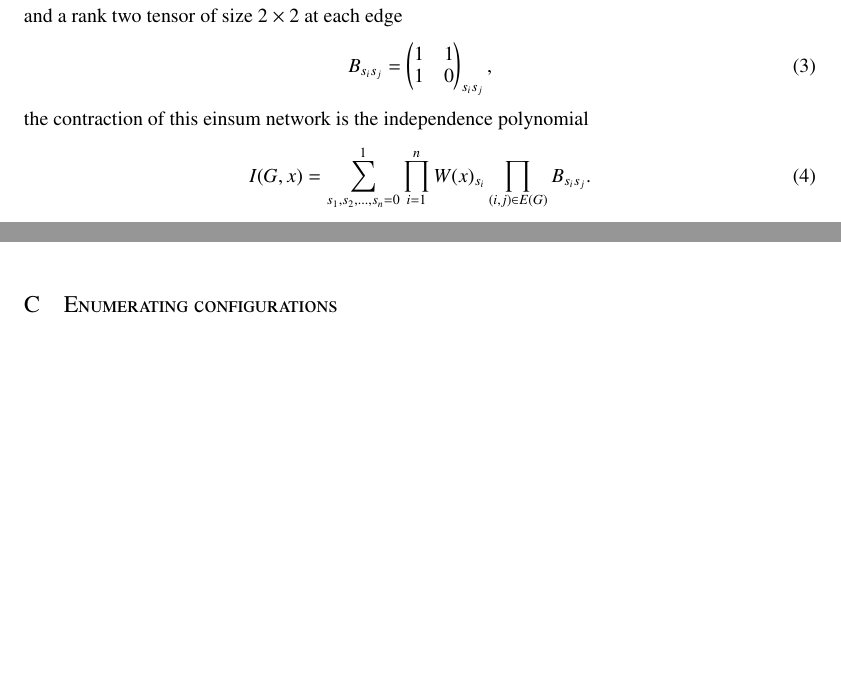
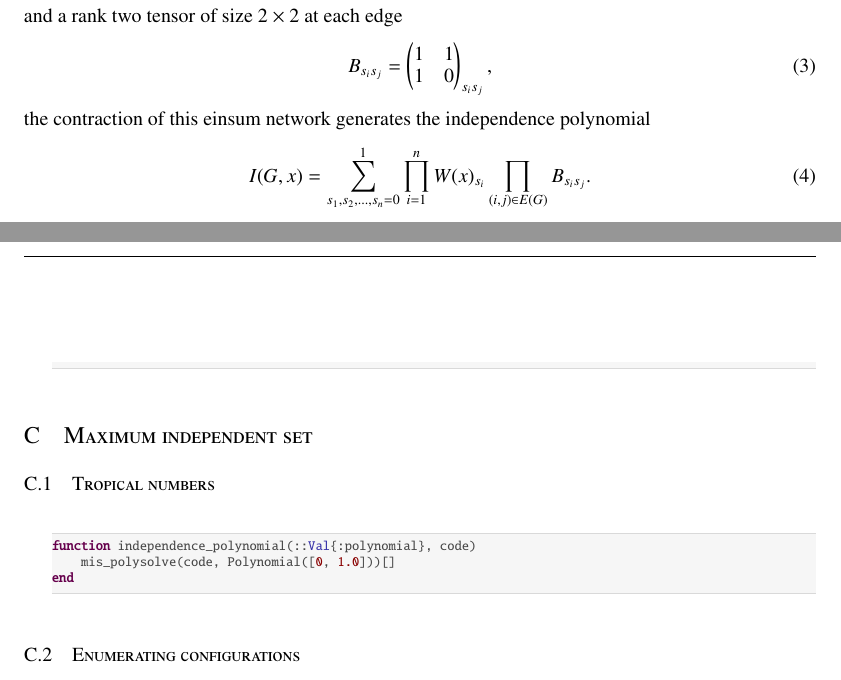
Before and after one commit to GiggleLiu/NoteOnTropicalMIS, a LaTeX paper (paper/paper.tex): two parts of pages 1 and 10 of 10, joined at a grey line, cut so that both start at the same text, the shorter picture padded with empty space. Compiled offline with pdfLaTeX.

Commit message:
update config getter

```diff
--- a/paper/paper.tex
+++ b/paper/paper.tex
@@ -228,7 +228,7 @@ and a rank two tensor of size $2 \times 2$ at each edge
         1 & 0
     \end{matrix}\right)_{s_is_j},
 \end{equation}
-the contraction of this einsum network is the independence polynomial %, we denote this contraction as \texttt{a,b,c,d,ab,ad,bc,bd,cd,ce->}.
+the contraction of this einsum network generates the independence polynomial %, we denote this contraction as \texttt{a,b,c,d,ab,ad,bc,bd,cd,ce->}.
 \begin{equation}
     I(G, x) = \sum\limits_{s_1, s_2, \ldots, s_n = 0}^{1} \prod\limits_{i=1}^n W(x)_{s_i} \prod\limits_{(i,j) \in E(G)} B_{s_i s_j}.
 \end{equation}
@@ -777,7 +777,15 @@ function improved_counting(sequences)
 end
 \end{lstlisting}
 
-\section{Enumerating configurations}
+\section{Maximum independent set}
+\subsection{Tropical numbers}
+\begin{lstlisting}
+function independence_polynomial(::Val{:polynomial}, code)
+    mis_polysolve(code, Polynomial([0, 1.0]))[]
+end
+\end{lstlisting}
+
+\subsection{Enumerating configurations}
 \begin{lstlisting}
 using OMEinsum, TropicalNumbers
 
```
Also changed, not shown: Project.toml (+1 -1 lines), paper/paper.pdf, 4 other files.
